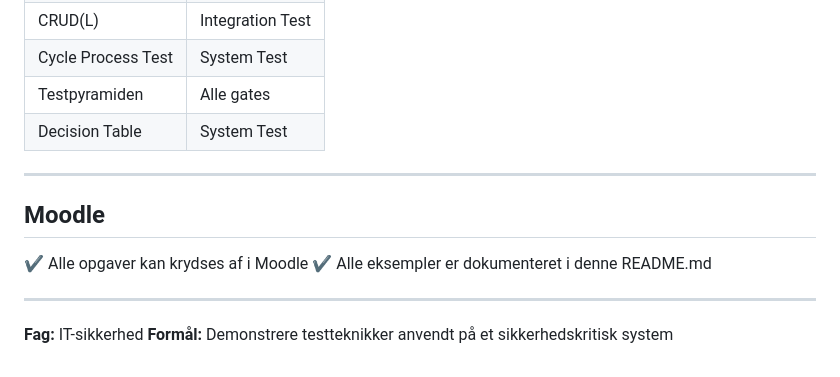
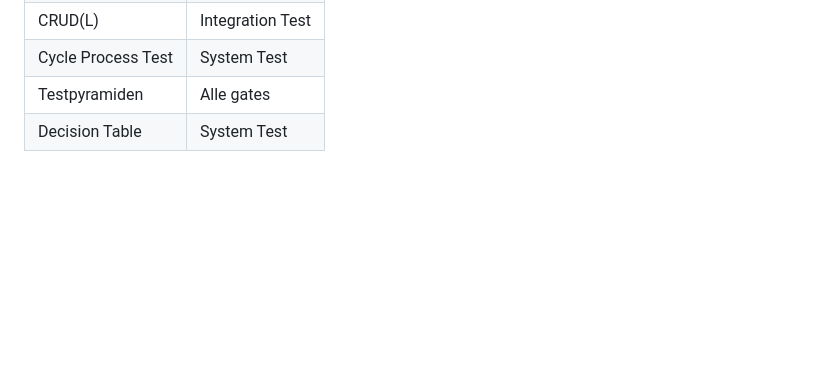
Before and after one commit to sorensuper10/it_sikkerhed_2026f, a Markdown page: README.md, the part around the change. Rendered like a GitHub page; blank space fills up the shorter version.

```diff
--- a/README.md
+++ b/README.md
@@ -128,15 +128,3 @@ Dette emne er velegnet til IT-sikkerhed, da det berører:
 | Cycle Process Test | System Test      |
 | Testpyramiden      | Alle gates       |
 | Decision Table     | System Test      |
-
----
-
-## Moodle
-
-✔ Alle opgaver kan krydses af i Moodle
-✔ Alle eksempler er dokumenteret i denne README.md
-
----
-
-**Fag:** IT-sikkerhed
-**Formål:** Demonstrere testteknikker anvendt på et sikkerhedskritisk system
```
